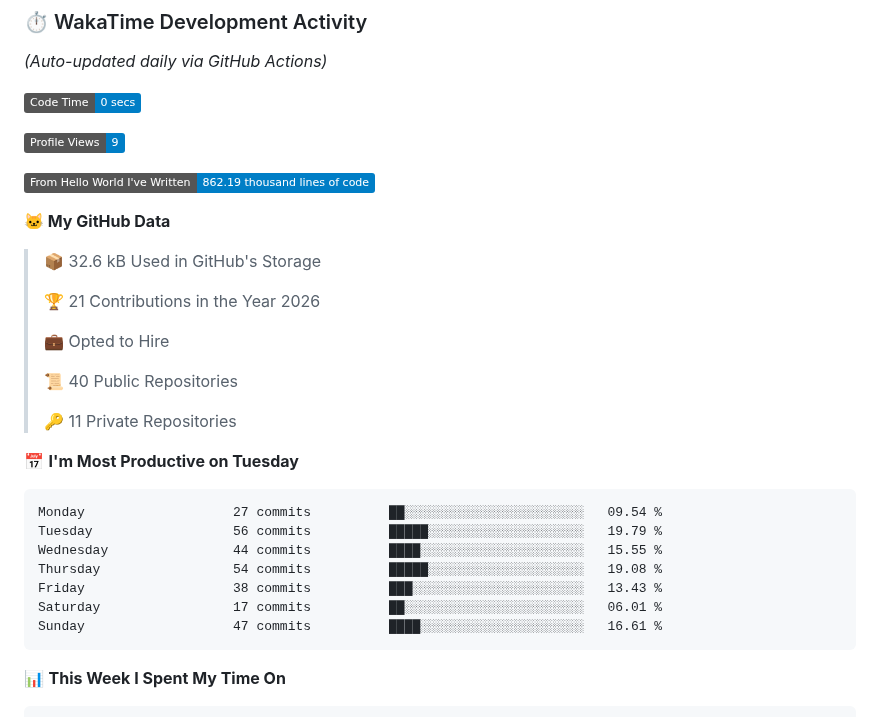
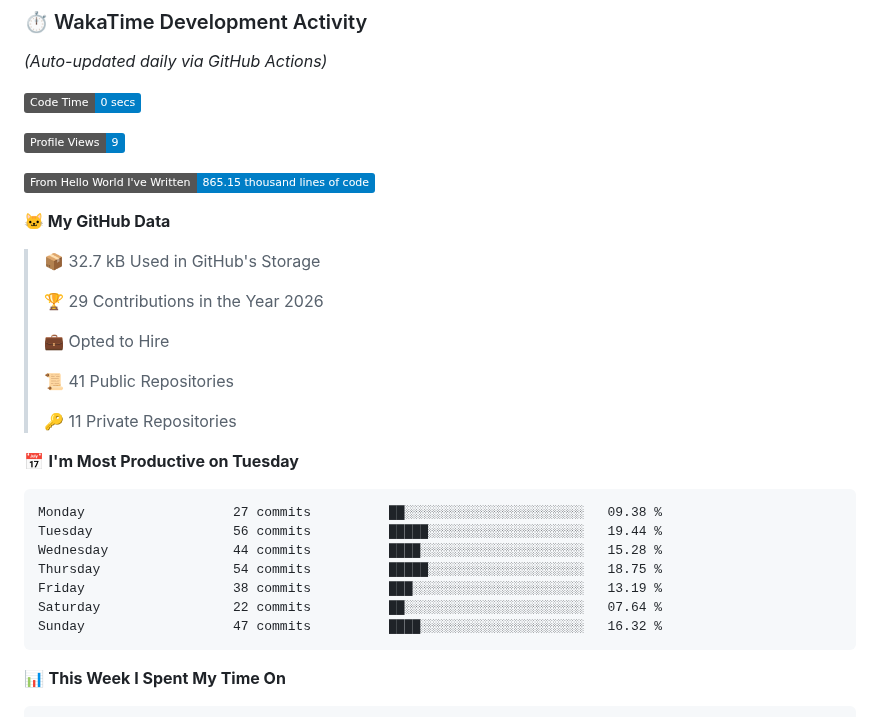
Before and after one commit to Vimlesh-Kumar/Vimlesh-Kumar, a Markdown page: README.md, the part around one of its changes. Rendered like a GitHub page; badges without logos.

Commit message:
Updated with Dev Metrics

````diff
--- a/README.md
+++ b/README.md
@@ -152,30 +152,30 @@ _(Auto-updated daily via GitHub Actions)_
 
 ![Profile Views](http://img.shields.io/badge/Profile%20Views-9-blue?style=flat)
 
-![Lines of code](https://img.shields.io/badge/From%20Hello%20World%20I%27ve%20Written-862.19%20thousand%20lines%20of%20code-blue?style=flat)
+![Lines of code](https://img.shields.io/badge/From%20Hello%20World%20I%27ve%20Written-865.15%20thousand%20lines%20of%20code-blue?style=flat)
 
 **🐱 My GitHub Data**
 
-> 📦 32.6 kB Used in GitHub's Storage
+> 📦 32.7 kB Used in GitHub's Storage
  >
-> 🏆 21 Contributions in the Year 2026
+> 🏆 29 Contributions in the Year 2026
  >
 > 💼 Opted to Hire
  >
-> 📜 40 Public Repositories
+> 📜 41 Public Repositories
  >
 > 🔑 11 Private Repositories
  >
 📅 **I'm Most Productive on Tuesday**
 
 ```text
-Monday                   27 commits          ██░░░░░░░░░░░░░░░░░░░░░░░   09.54 %
-Tuesday                  56 commits          █████░░░░░░░░░░░░░░░░░░░░   19.79 %
-Wednesday                44 commits          ████░░░░░░░░░░░░░░░░░░░░░   15.55 %
-Thursday                 54 commits          █████░░░░░░░░░░░░░░░░░░░░   19.08 %
-Friday                   38 commits          ███░░░░░░░░░░░░░░░░░░░░░░   13.43 %
-Saturday                 17 commits          ██░░░░░░░░░░░░░░░░░░░░░░░   06.01 %
-Sunday                   47 commits          ████░░░░░░░░░░░░░░░░░░░░░   16.61 %
+Monday                   27 commits          ██░░░░░░░░░░░░░░░░░░░░░░░   09.38 %
+Tuesday                  56 commits          █████░░░░░░░░░░░░░░░░░░░░   19.44 %
+Wednesday                44 commits          ████░░░░░░░░░░░░░░░░░░░░░   15.28 %
+Thursday                 54 commits          █████░░░░░░░░░░░░░░░░░░░░   18.75 %
+Friday                   38 commits          ███░░░░░░░░░░░░░░░░░░░░░░   13.19 %
+Saturday                 22 commits          ██░░░░░░░░░░░░░░░░░░░░░░░   07.64 %
+Sunday                   47 commits          ████░░░░░░░░░░░░░░░░░░░░░   16.32 %
 ```
 
 
````
Also changed, not shown: other parts of README.md (+1 -1 lines), assets/bar_graph.png.
